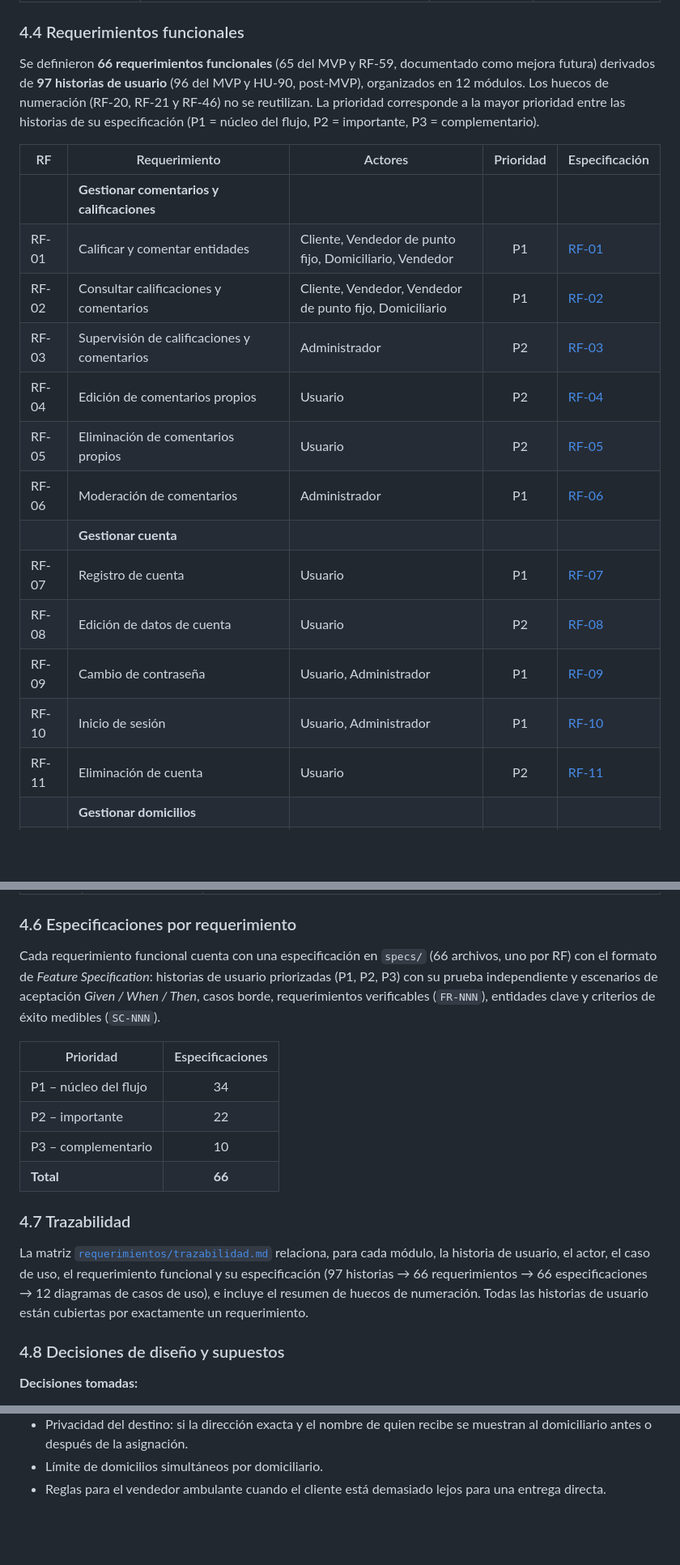
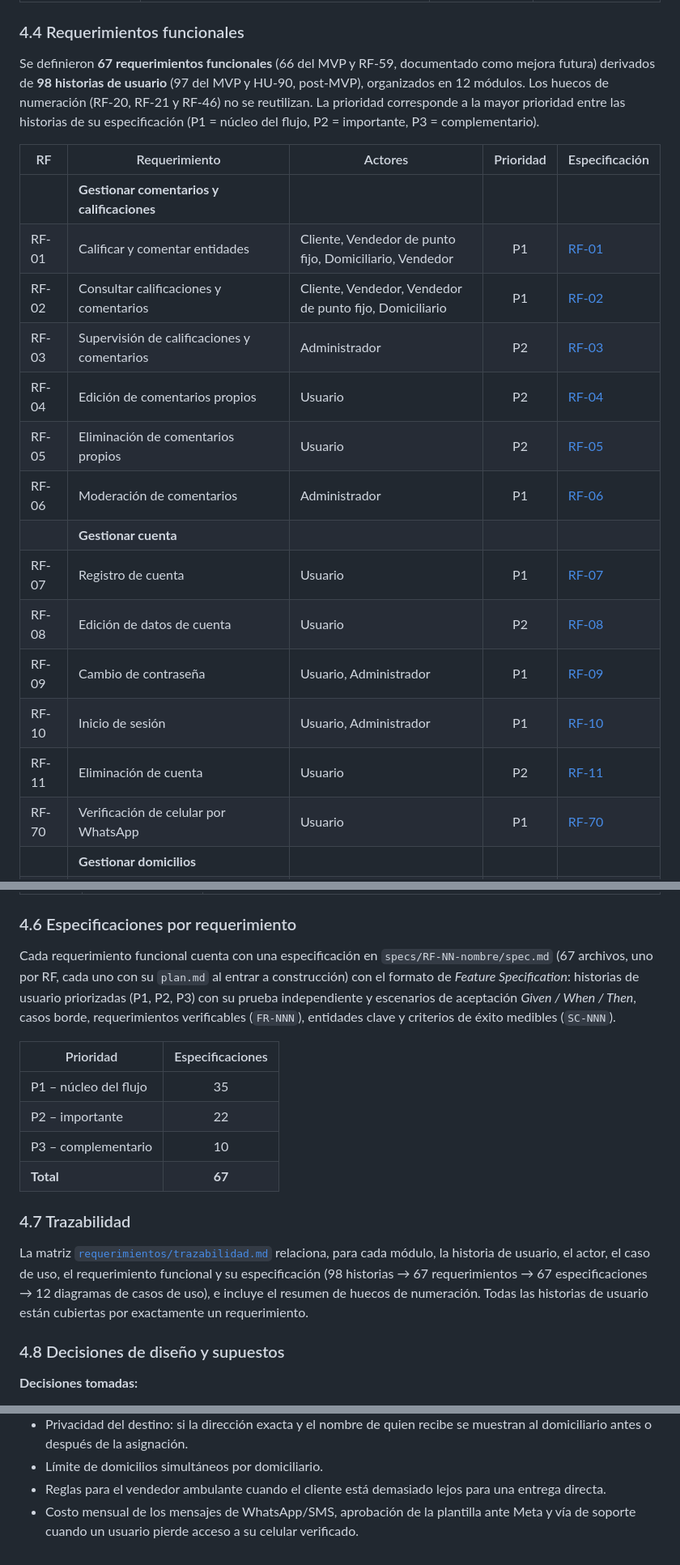
Before and after one commit to RAAR-18/napa, a Markdown page: capstone/informe-capstone.md, 3 parts joined by grey strips. Shown at 81% size. Drawn GitHub-style; blank space fills up the shorter version.

Commit message:
docs: Actualizar el informe-capstone.md con las carpetas para cada spec y añadir una decisión nueva tomada

```diff
--- a/capstone/informe-capstone.md
+++ b/capstone/informe-capstone.md
@@ -181,7 +181,7 @@ Se elaboró un diagrama de nivel 0 y un diagrama por módulo (PlantUML). Los mó
 
 ### 4.4 Requerimientos funcionales
 
-Se definieron **66 requerimientos funcionales** (65 del MVP y RF-59, documentado como mejora futura) derivados de **97 historias de usuario** (96 del MVP y HU-90, post-MVP), organizados en 12 módulos. Los huecos de numeración (RF-20, RF-21 y RF-46) no se reutilizan. La prioridad corresponde a la mayor prioridad entre las historias de su especificación (P1 = núcleo del flujo, P2 = importante, P3 = complementario).
+Se definieron **67 requerimientos funcionales** (66 del MVP y RF-59, documentado como mejora futura) derivados de **98 historias de usuario** (97 del MVP y HU-90, post-MVP), organizados en 12 módulos. Los huecos de numeración (RF-20, RF-21 y RF-46) no se reutilizan. La prioridad corresponde a la mayor prioridad entre las historias de su especificación (P1 = núcleo del flujo, P2 = importante, P3 = complementario).
 
 | RF | Requerimiento | Actores | Prioridad | Especificación |
 |---|---|---|:---:|---|
@@ -195,7 +195,8 @@ Se definieron **66 requerimientos funcionales** (65 del MVP y RF-59, documentado
 | | **Gestionar cuenta** | | | |
-| RF-07 | Registro de cuenta | Usuario | P1 | [RF-07](../specs/RF-07-registro-de-cuenta.md) |
-| RF-08 | Edición de datos de cuenta | Usuario | P2 | [RF-08](../specs/RF-08-edicion-de-datos-de-cuenta.md) |
-| RF-09 | Cambio de contraseña | Usuario, Administrador | P1 | [RF-09](../specs/RF-09-cambio-de-contrasena.md) |
-| RF-10 | Inicio de sesión | Usuario, Administrador | P1 | [RF-10](../specs/RF-10-inicio-de-sesion.md) |
-| RF-11 | Eliminación de cuenta | Usuario | P2 | [RF-11](../specs/RF-11-eliminacion-de-cuenta.md) |
+| RF-07 | Registro de cuenta | Usuario | P1 | [RF-07](../specs/RF-07-registro-de-cuenta/spec.md) |
+| RF-08 | Edición de datos de cuenta | Usuario | P2 | [RF-08](../specs/RF-08-edicion-de-datos-de-cuenta/spec.md) |
+| RF-09 | Cambio de contraseña | Usuario, Administrador | P1 | [RF-09](../specs/RF-09-cambio-de-contrasena/spec.md) |
+| RF-10 | Inicio de sesión | Usuario, Administrador | P1 | [RF-10](../specs/RF-10-inicio-de-sesion/spec.md) |
+| RF-11 | Eliminación de cuenta | Usuario | P2 | [RF-11](../specs/RF-11-eliminacion-de-cuenta/spec.md) |
+| RF-70 | Verificación de celular por WhatsApp | Usuario | P1 | [RF-70](../specs/RF-70-verificacion-de-celular-por-whatsapp/spec.md) |
 | | **Gestionar domicilios** | | | |
@@ -304,18 +305,18 @@ Se definieron **31 requerimientos no funcionales**. La tolerancia a conectividad
 
 ### 4.6 Especificaciones por requerimiento
 
-Cada requerimiento funcional cuenta con una especificación en `specs/` (66 archivos, uno por RF) con el formato de *Feature Specification*: historias de usuario priorizadas (P1, P2, P3) con su prueba independiente y escenarios de aceptación *Given / When / Then*, casos borde, requerimientos verificables (`FR-NNN`), entidades clave y criterios de éxito medibles (`SC-NNN`).
+Cada requerimiento funcional cuenta con una especificación en `specs/RF-NN-nombre/spec.md` (67 archivos, uno por RF, cada uno con su `plan.md` al entrar a construcción) con el formato de *Feature Specification*: historias de usuario priorizadas (P1, P2, P3) con su prueba independiente y escenarios de aceptación *Given / When / Then*, casos borde, requerimientos verificables (`FR-NNN`), entidades clave y criterios de éxito medibles (`SC-NNN`).
 
 | Prioridad | Especificaciones |
 |---|:---:|
-| P1 – núcleo del flujo | 34 |
+| P1 – núcleo del flujo | 35 |
 | P2 – importante | 22 |
 | P3 – complementario | 10 |
-| **Total** | **66** |
+| **Total** | **67** |
 
 ### 4.7 Trazabilidad
 
-La matriz [`requerimientos/trazabilidad.md`](../requerimientos/trazabilidad.md) relaciona, para cada módulo, la historia de usuario, el actor, el caso de uso, el requerimiento funcional y su especificación (97 historias → 66 requerimientos → 66 especificaciones → 12 diagramas de casos de uso), e incluye el resumen de huecos de numeración. Todas las historias de usuario están cubiertas por exactamente un requerimiento.
+La matriz [`requerimientos/trazabilidad.md`](../requerimientos/trazabilidad.md) relaciona, para cada módulo, la historia de usuario, el actor, el caso de uso, el requerimiento funcional y su especificación (98 historias → 67 requerimientos → 67 especificaciones → 12 diagramas de casos de uso), e incluye el resumen de huecos de numeración. Todas las historias de usuario están cubiertas por exactamente un requerimiento.
 
 ### 4.8 Decisiones de diseño y supuestos
 
@@ -342,3 +344,4 @@ La matriz [`requerimientos/trazabilidad.md`](../requerimientos/trazabilidad.md)
 - Privacidad del destino: si la dirección exacta y el nombre de quien recibe se muestran al domiciliario antes o después de la asignación.
 - Límite de domicilios simultáneos por domiciliario.
 - Reglas para el vendedor ambulante cuando el cliente está demasiado lejos para una entrega directa.
+- Costo mensual de los mensajes de WhatsApp/SMS, aprobación de la plantilla ante Meta y vía de soporte cuando un usuario pierde acceso a su celular verificado.
```
Also changed, not shown: other parts of capstone/informe-capstone.md (+66 -65 lines).
